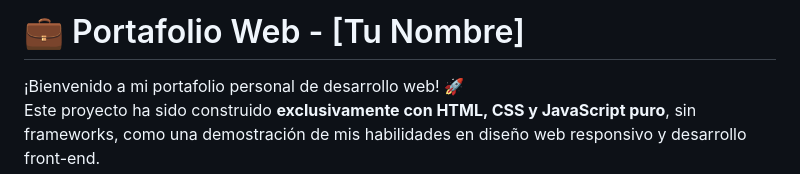
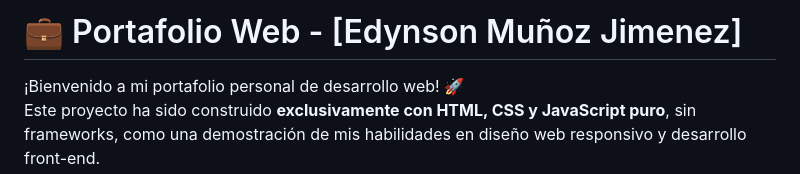
Before and after one commit to edynsonmj/portafolio_edynson, a Markdown page: readme.md, the part around the change. Drawn GitHub-style.

```diff
--- a/readme.md
+++ b/readme.md
@@ -1,4 +1,4 @@
-# 💼 Portafolio Web - [Tu Nombre]
+# 💼 Portafolio Web - [Edynson Muñoz Jimenez]
 
 ¡Bienvenido a mi portafolio personal de desarrollo web! 🚀
 Este proyecto ha sido construido **exclusivamente con HTML, CSS y JavaScript puro**, sin frameworks, como una demostración de mis habilidades en diseño web responsivo y desarrollo front-end.
```
